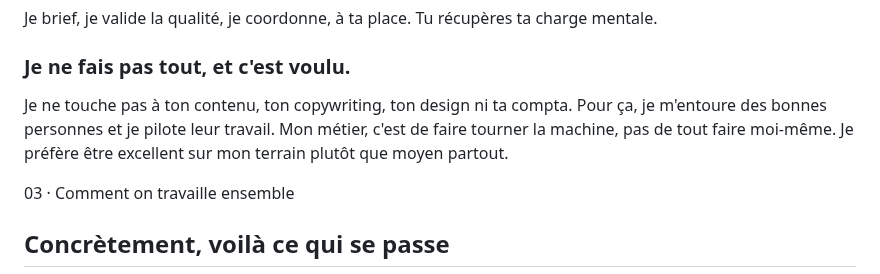
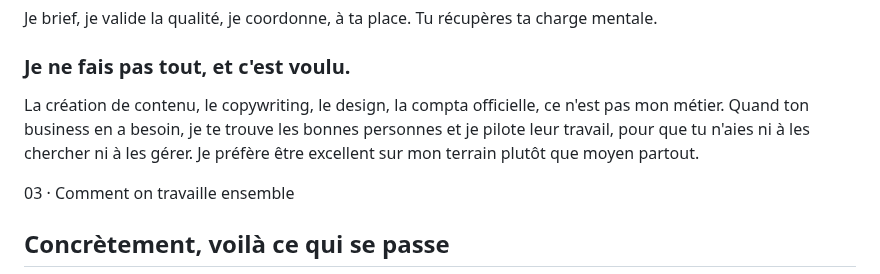
Before and after one commit to PierreAssist/pierreassist, a Markdown page: F.md, the part around one of its changes. Rendered like a GitHub page.

```diff
--- a/F.md
+++ b/F.md
@@ -75,7 +75,7 @@ title: Pierre Assist · Fractional COO pour créateurs et formateurs en ligne
     <div class="mt-12 max-w-3xl border border-line rounded-lg p-8 sm:p-10" data-aos="fade-up">
   <h3 class="font-display text-2xl mb-3">Je ne fais pas tout, et c'est voulu.</h3>
   <p class="text-inksoft leading-relaxed">
-    Je ne touche pas à ton contenu, ton copywriting, ton design ni ta compta. Pour ça, je m'entoure des bonnes personnes et je pilote leur travail. Mon métier, c'est de faire tourner la machine, pas de tout faire moi-même. Je préfère être excellent sur mon terrain plutôt que moyen partout.
+La création de contenu, le copywriting, le design, la compta officielle, ce n'est pas mon métier. Quand ton business en a besoin, je te trouve les bonnes personnes et je pilote leur travail, pour que tu n'aies ni à les chercher ni à les gérer. Je préfère être excellent sur mon terrain plutôt que moyen partout.
   </p>
 </div>
   </div>
```
Also changed, not shown: other parts of F.md (+31 -0 lines).
